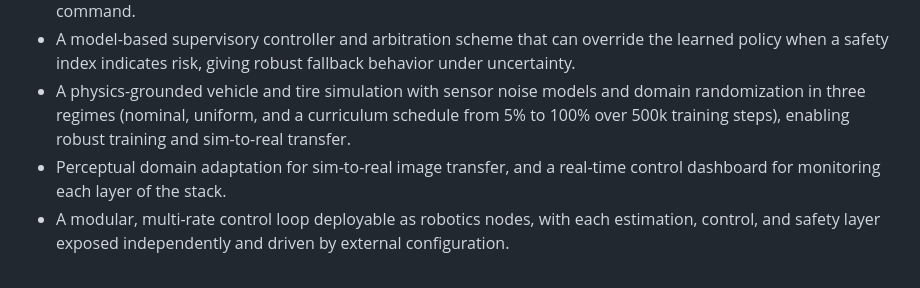
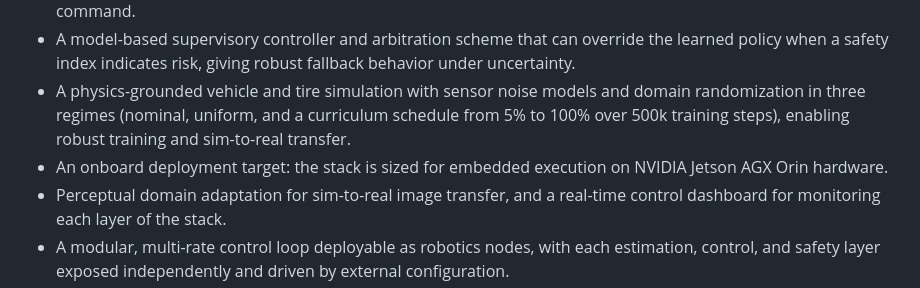
Before and after one commit to Ed0C97/portfolio, a Markdown page: projects/tesi-triennale.md, the part around the change. Drawn GitHub-style.

Commit message:
docs(thesis): state the Jetson AGX Orin embedded deployment target

```diff
--- a/projects/tesi-triennale.md
+++ b/projects/tesi-triennale.md
@@ -15,6 +15,7 @@ This project pairs a bachelor's thesis (Electronic Engineering, L-8, Sapienza Un
 - A formal safety filter based on Control Barrier Functions that keeps every command inside a safe set defined by track boundaries, the tire friction limit, and sideslip limits, turning an unverified policy output into a provably safe command.
 - A model-based supervisory controller and arbitration scheme that can override the learned policy when a safety index indicates risk, giving robust fallback behavior under uncertainty.
 - A physics-grounded vehicle and tire simulation with sensor noise models and domain randomization in three regimes (nominal, uniform, and a curriculum schedule from 5% to 100% over 500k training steps), enabling robust training and sim-to-real transfer.
+- An onboard deployment target: the stack is sized for embedded execution on NVIDIA Jetson AGX Orin hardware.
 - Perceptual domain adaptation for sim-to-real image transfer, and a real-time control dashboard for monitoring each layer of the stack.
 - A modular, multi-rate control loop deployable as robotics nodes, with each estimation, control, and safety layer exposed independently and driven by external configuration.
 
```
